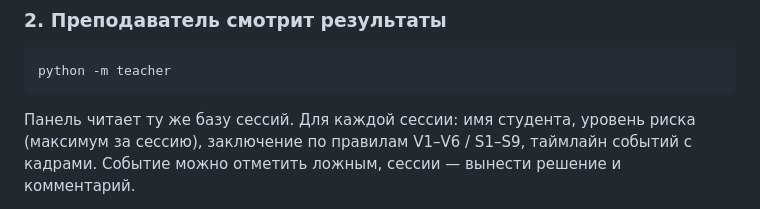
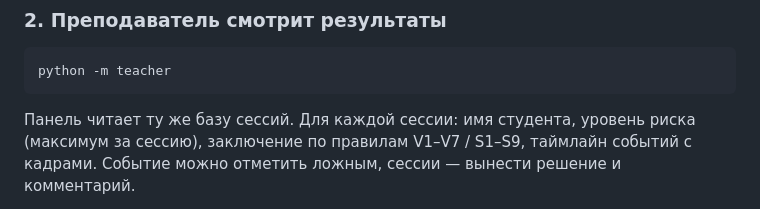
Before and after one commit to champaldi/Argus-Proctoring, a Markdown page: README.md, the part around the change. Rendered like a GitHub page.

Commit message:
README: rules V1–V7
Co-Authored-By: Claude Opus 5.5 <noreply@anthropic.com>
Claude-Session: https://claude.ai/code/session_01Wvs2C4BRpWkPmCTQxikww7

````diff
--- a/README.md
+++ b/README.md
@@ -72,7 +72,7 @@ python -m teacher
 ```
 
 Панель читает ту же базу сессий. Для каждой сессии: имя студента, уровень
-риска (максимум за сессию), заключение по правилам V1–V6 / S1–S9, таймлайн
+риска (максимум за сессию), заключение по правилам V1–V7 / S1–S9, таймлайн
 событий с кадрами. Событие можно отметить ложным, сессии — вынести решение и
 комментарий.
 
````
